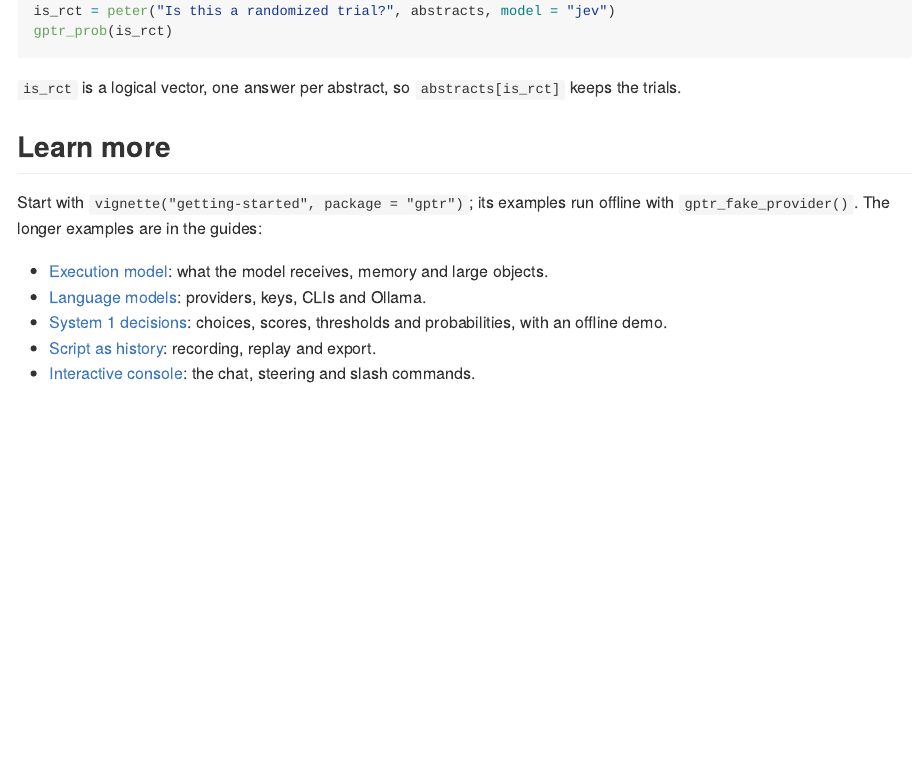
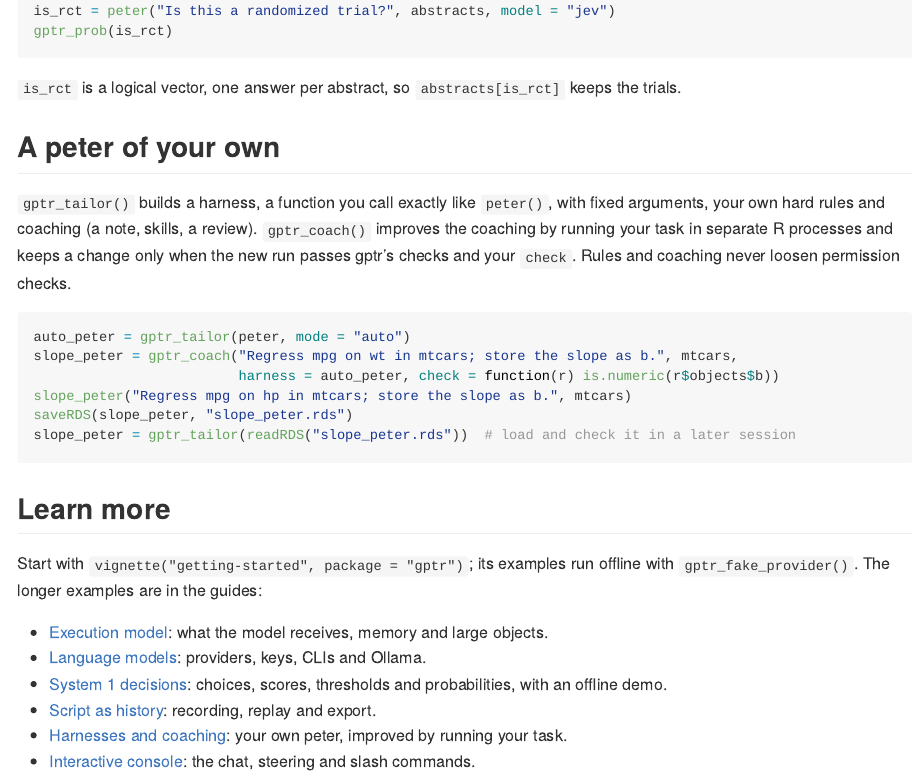
Before and after one commit to Broccolito/gptr, an R Markdown document (README.Rmd): the page in a window 1100 px wide, from 2140 px down. Rendered offline with R 4.5, knitr and Pandoc, with nearby package versions.

Commit message:
docs: the Harnesses and coaching article, README and cross-links for gptr_tailor() and gptr_coach()
A new article, vignettes/tailor-and-coach.Rmd.orig (Harnesses and coaching), in the Build
workflows group: what a harness is, tailoring by hand with fixed arguments, rules and coaching,
coaching with check, coaching on a Claude Code or Codex plan, saving and sharing, safety and
recording. README gains a short section; five articles link to the new one; the orchestration
skill says when to suggest a harness. The knitted .Rmd files follow with precompute.

Co-Authored-By: Claude Opus 5.5 <noreply@anthropic.com>

````diff
--- a/README.Rmd
+++ b/README.Rmd
@@ -106,6 +106,22 @@ gptr_prob(is_rct)
 
 `is_rct` is a logical vector, one answer per abstract, so `abstracts[is_rct]` keeps the trials.
 
+## A peter of your own
+
+`gptr_tailor()` builds a harness, a function you call exactly like `peter()`, with fixed
+arguments, your own hard rules and coaching (a note, skills, a review). `gptr_coach()` improves
+the coaching by running your task in separate R processes and keeps a change only when the new
+run passes gptr's checks and your `check`. Rules and coaching never loosen permission checks.
+
+```{r, eval = FALSE}
+auto_peter = gptr_tailor(peter, mode = "auto")
+slope_peter = gptr_coach("Regress mpg on wt in mtcars; store the slope as b.", mtcars,
+                         harness = auto_peter, check = function(r) is.numeric(r$objects$b))
+slope_peter("Regress mpg on hp in mtcars; store the slope as b.", mtcars)
+saveRDS(slope_peter, "slope_peter.rds")
+slope_peter = gptr_tailor(readRDS("slope_peter.rds"))  # load and check it in a later session
+```
+
 ## Learn more
 
 Start with `vignette("getting-started", package = "gptr")`; its examples run offline with
@@ -119,6 +135,8 @@ Start with `vignette("getting-started", package = "gptr")`; its examples run off
   scores, thresholds and probabilities, with an offline demo.
 - [Script as history](https://broccolito.github.io/gptr/articles/script-as-history.html):
   recording, replay and export.
+- [Harnesses and coaching](https://broccolito.github.io/gptr/articles/tailor-and-coach.html):
+  your own peter, improved by running your task.
 - [Interactive console](https://broccolito.github.io/gptr/articles/interactive-console.html):
   the chat, steering and slash commands.
 
--- a/_pkgdown.yml
+++ b/_pkgdown.yml
@@ -144,6 +144,7 @@ articles:
   contents:
   - script-as-history
   - teams-and-background
+  - tailor-and-coach
   - tools-and-artifacts
 - title: "Extend gptr"
   contents:
````
Also changed, not shown: dev/release/lib.R (+2 -1 lines), inst/gptr/skills/gptr-orchestration/SKILL.md (+9 -0 lines), 6 other files.
